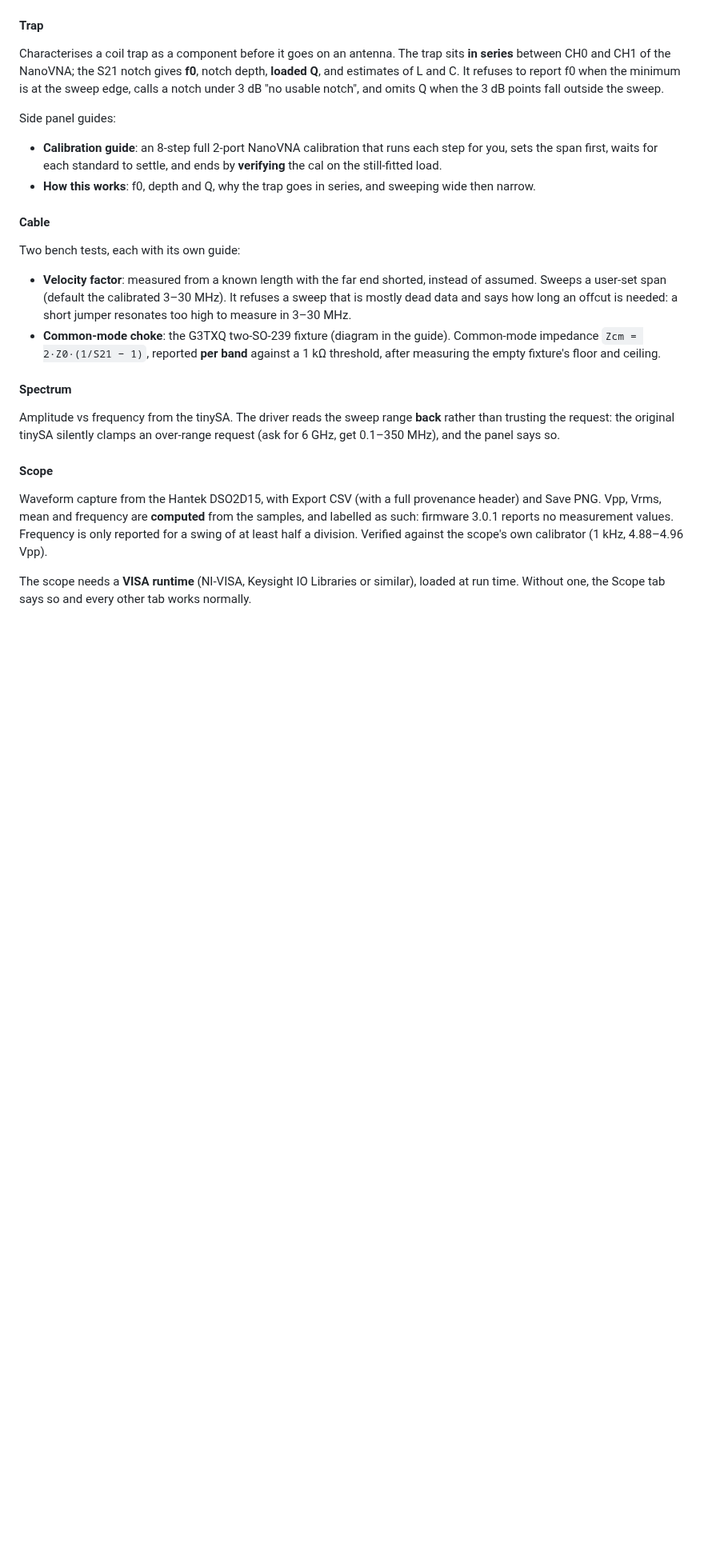
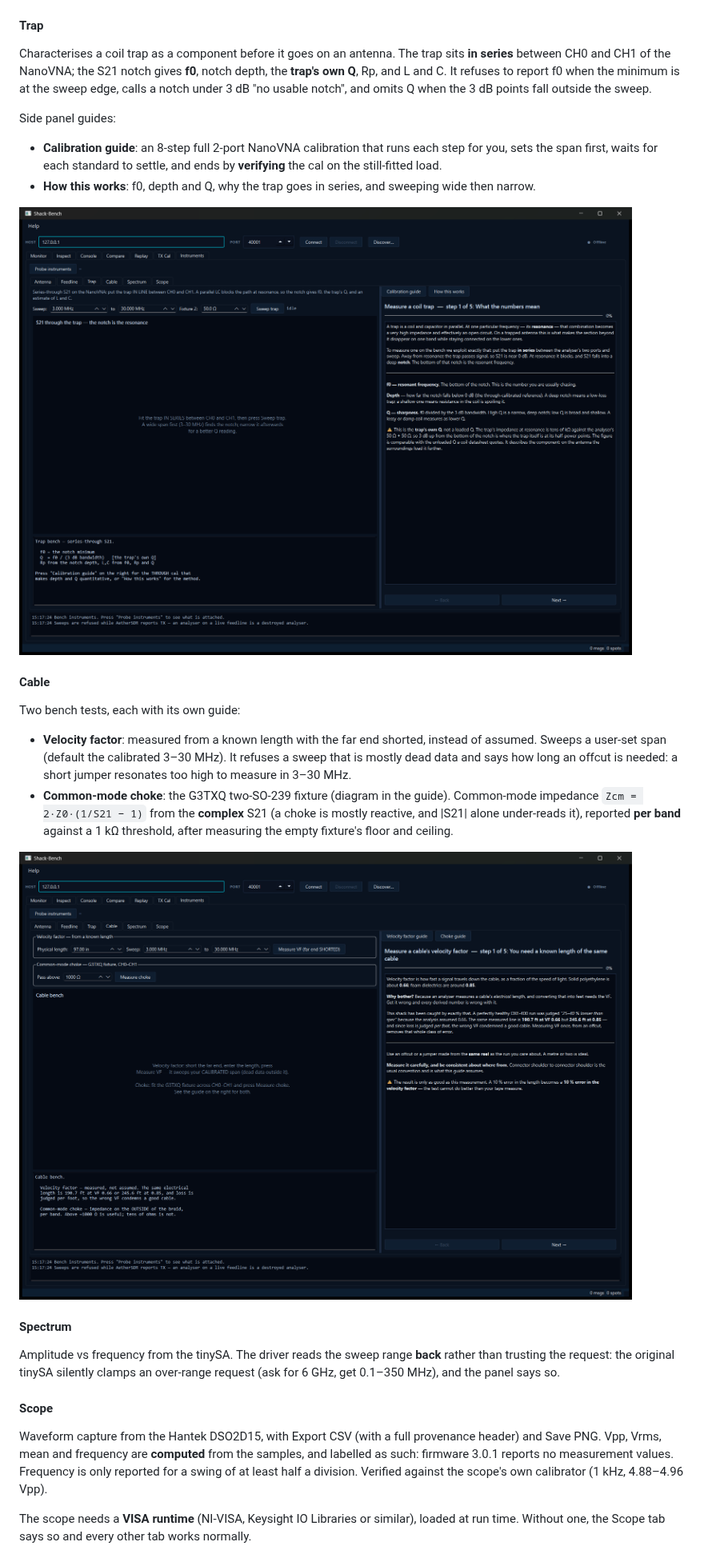
Before and after one commit to nigelfenton/shack-bench, a Markdown page: README.md, the part around one of its changes. Shown at 80% size. Rendered like a GitHub page; pictures changed too: docs/instruments-cable.png (added), docs/instruments-trap.png (added); blank space fills up the shorter version.

```diff
--- a/README.md
+++ b/README.md
@@ -232,7 +238,7 @@ confident numbers from a bad pair.
 
 Characterises a coil trap as a component before it goes on an antenna.  The
 trap sits **in series** between CH0 and CH1 of the NanoVNA; the S21 notch
-gives **f0**, notch depth, **loaded Q**, and estimates of L and C.  It
+gives **f0**, notch depth, the **trap's own Q**, Rp, and L and C.  It
 refuses to report f0 when the minimum is at the sweep edge, calls a notch
 under 3 dB "no usable notch", and omits Q when the 3 dB points fall outside
 the sweep.
@@ -245,6 +251,8 @@ Side panel guides:
 - **How this works**: f0, depth and Q, why the trap goes in series, and
   sweeping wide then narrow.
 
+![Instruments → Trap — sweep controls and the step-by-step guide explaining f0, depth and Q](docs/instruments-trap.png)
+
 #### Cable
 
 Two bench tests, each with its own guide:
@@ -255,9 +263,12 @@ Two bench tests, each with its own guide:
   says how long an offcut is needed: a short jumper resonates too high to
   measure in 3–30 MHz.
 - **Common-mode choke**: the G3TXQ two-SO-239 fixture (diagram in the
-  guide).  Common-mode impedance `Zcm = 2·Z0·(1/S21 − 1)`, reported **per
-  band** against a 1 kΩ threshold, after measuring the empty fixture's
-  floor and ceiling.
+  guide).  Common-mode impedance `Zcm = 2·Z0·(1/S21 − 1)` from the
+  **complex** S21 (a choke is mostly reactive, and |S21| alone under-reads
+  it), reported **per band** against a 1 kΩ threshold, after measuring the
+  empty fixture's floor and ceiling.
+
+![Instruments → Cable — velocity-factor and choke controls with the velocity-factor guide](docs/instruments-cable.png)
 
 #### Spectrum
 
```
Also changed, not shown: other parts of README.md (+13 -7 lines), docs/console.png (added).
